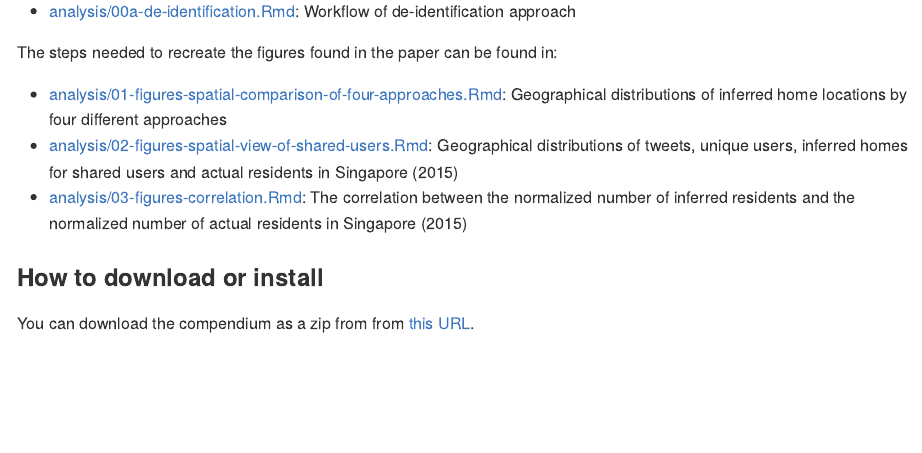
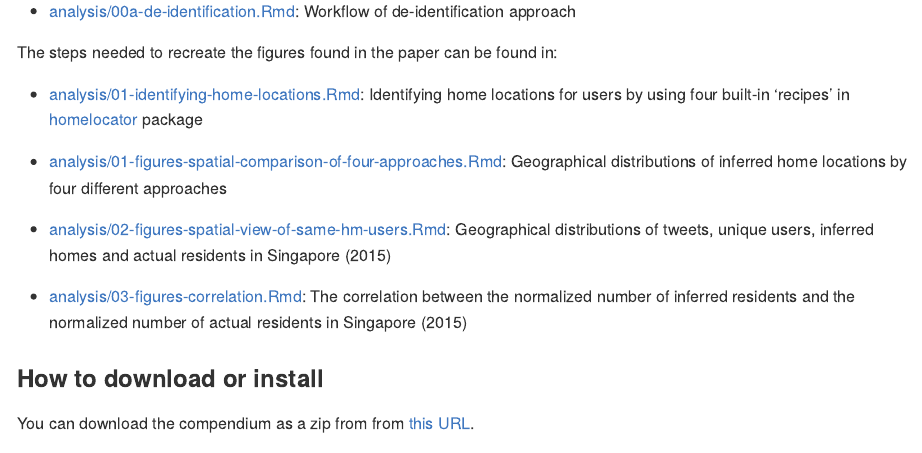
Before and after one commit to spatialnetworkslab/identifying-meaningful-locations, an R Markdown document (README.Rmd): the page in a window 1100 px wide, from 420 px down. The pictures show the output file README.md that the author committed with the source, drawn offline in the style of GitHub; badge pictures from the web are left out.

Commit message:
doc: update names of .md files

```diff
--- a/README.Rmd
+++ b/README.Rmd
@@ -31,8 +31,10 @@ This repository contains all the data and code needed to reproduce the results a
 
 The steps needed to recreate the figures found in the paper can be found in:
 
+- [analysis/01-identifying-home-locations.Rmd](analysis/01-identifying-home-locations.md): Identifying home locations for users by using four built-in 'recipes' in [homelocator](https://github.com/spatialnetworkslab/homelocator) package
 - [analysis/01-figures-spatial-comparison-of-four-approaches.Rmd](analysis/01-figures-spatial-comparison-of-four-approaches.md): Geographical distributions of inferred home locations by four different approaches
-- [analysis/02-figures-spatial-view-of-shared-users.Rmd](analysis/02-figures-spatial-view-of-shared-users.md): Geographical distributions of tweets, unique users, inferred homes for shared users and actual residents in Singapore (2015)
+- [analysis/02-figures-spatial-view-of-same-hm-users.Rmd](analysis/02-figures-spatial-view-of-same-hm-users.md): Geographical distributions of tweets, unique users, inferred homes and actual residents in Singapore (2015)
+
 - [analysis/03-figures-correlation.Rmd](analysis/03-correlation.md): The correlation between the normalized number of inferred residents and the normalized number of actual residents in Singapore (2015)
 
 ### How to download or install
```
Also changed, not shown: README.md.
